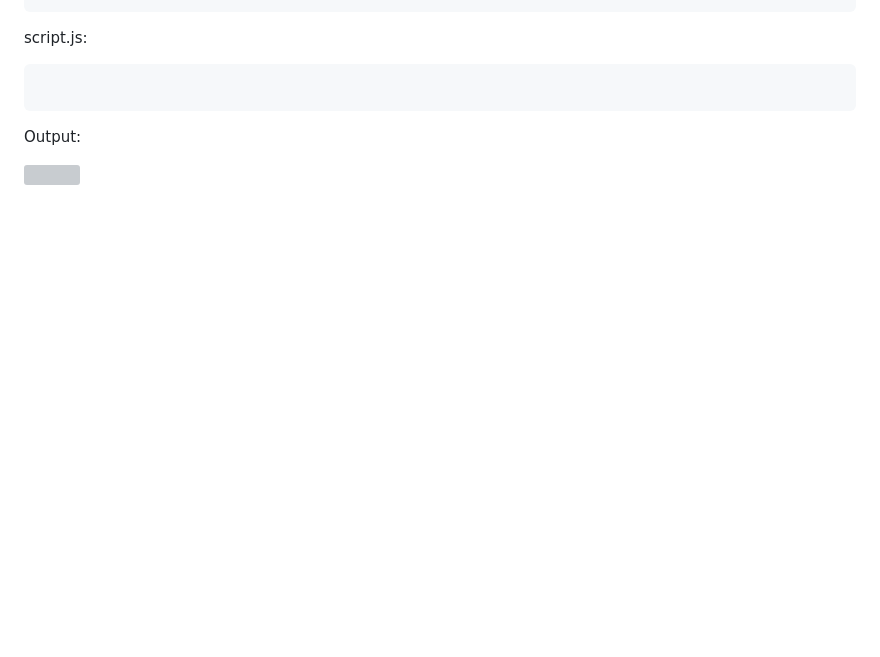
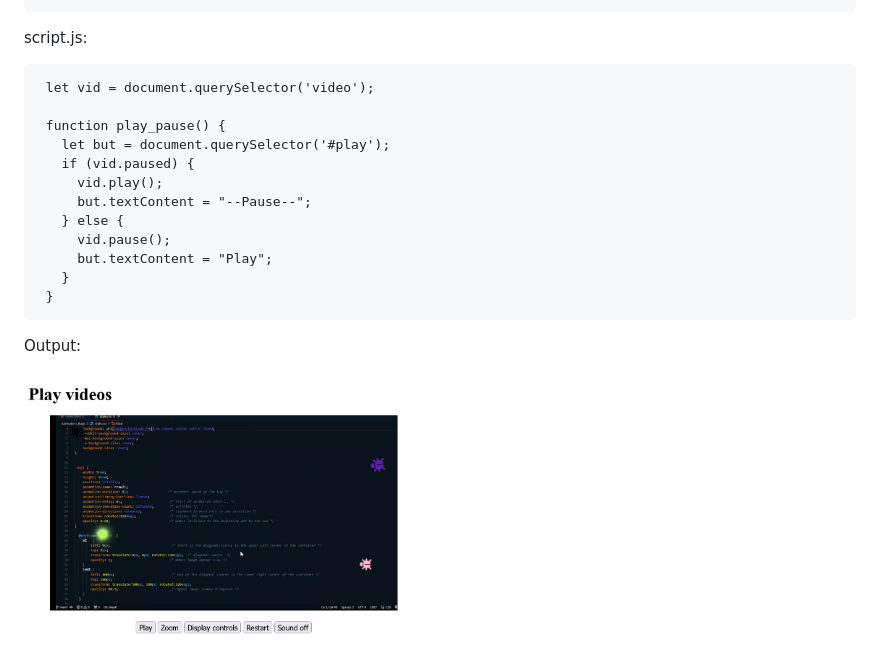
Before and after one commit to BellaMrx/JavaScript_Introduction-To-Web-APIs, a Markdown page: README.md, the part around the change printed below. Drawn GitHub-style; pictures changed too: Images/WebAPI_Part-1.png (added); blank space fills up the shorter version; grey boxes are pictures that could not be loaded.

Commit message:
UL part-1

````diff
--- a/README.md
+++ b/README.md
@@ -31,9 +44,20 @@ index.html:
 
 script.js:
    ```
+    let vid = document.querySelector('video');
 
+    function play_pause() {
+      let but = document.querySelector('#play');
+      if (vid.paused) {
+        vid.play();
+        but.textContent = "--Pause--";
+      } else {
+        vid.pause();
+        but.textContent = "Play";
+      }
+    }
    ```
 
 Output:
 
- <img src="Images/" width="400">
+ <img src="Images/WebAPI_Part-1.png" width="400">
````
Also changed, not shown: other parts of README.md (+14 -1 lines), 4 other files.
